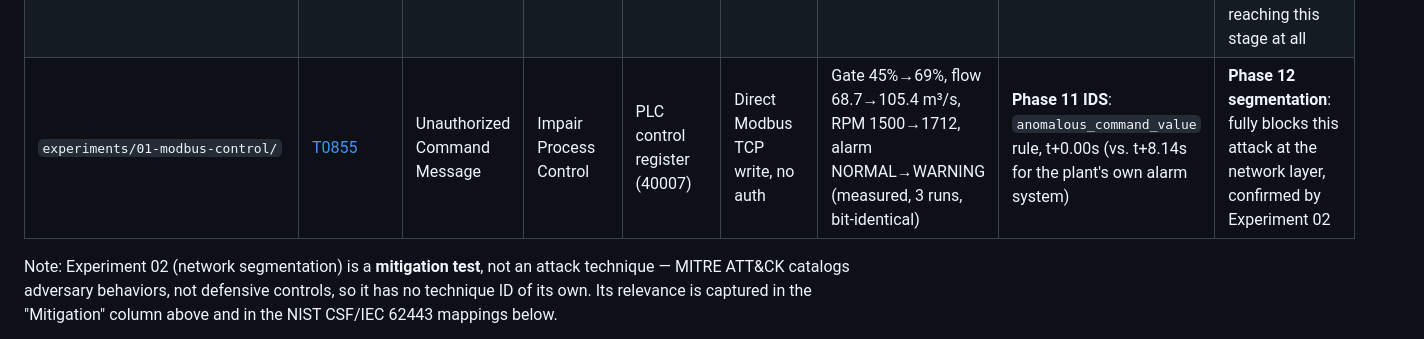
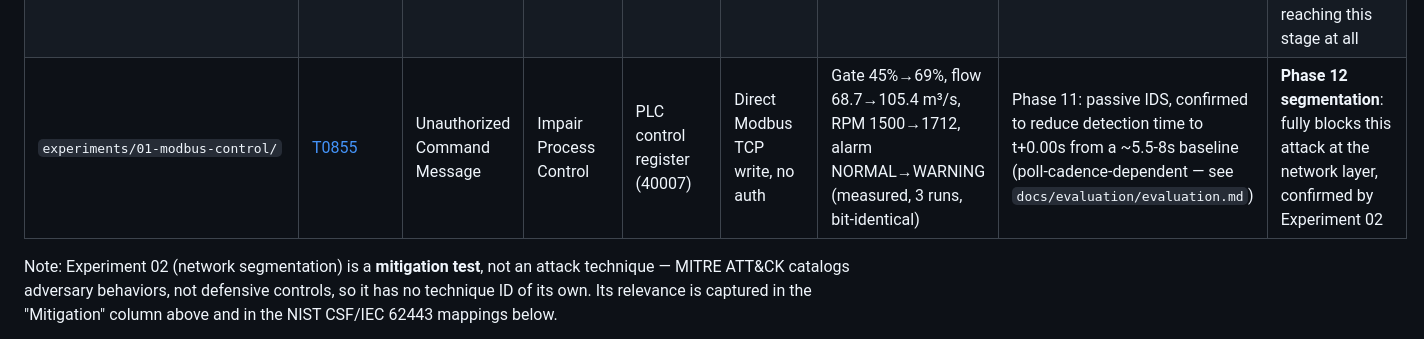
Before and after one commit to rivalsxninjax1/hydropower-cyber-physical-testbed, a Markdown page: docs/threat-model/threat-model.md, the part around the change. GitHub-like rendering.

```diff
--- a/docs/threat-model/threat-model.md
+++ b/docs/threat-model/threat-model.md
@@ -59,7 +59,7 @@ Every technique ID below was verified against `attack.mitre.org` before being ci
 |---|---|---|---|---|---|---|---|---|
 | `attacker/tools/network_scan.py` | [T0846.001](https://attack.mitre.org/techniques/T0846/001/) | Remote System Discovery: Port Scan | Discovery | `flat_net` hosts | nmap port scan | Correctly discovered PLC (5020 open), dashboard (8000 open) | None (Phase 11's IDS does not monitor for port scans, only Modbus writes) | Phase 12 segmentation (attacker on `corp_net` cannot reach `ot_net` hosts to scan at all) |
 | `attacker/tools/modbus_recon.py`, `modbus_probe_writable.py` | [T0861](https://attack.mitre.org/techniques/T0861/) | Point & Tag Identification | Collection | PLC register map | Blind register read + write-and-observe technique | Correctly and reproducibly identified register 6 as the sole control register, with zero prior knowledge | None | None currently — this is passive reconnaissance against an already-reachable PLC; segmentation (Phase 12) prevents reaching this stage at all |
-| `experiments/01-modbus-control/` | [T0855](https://attack.mitre.org/techniques/T0855/) | Unauthorized Command Message | Impair Process Control | PLC control register (40007) | Direct Modbus TCP write, no auth | Gate 45%→69%, flow 68.7→105.4 m³/s, RPM 1500→1712, alarm NORMAL→WARNING (measured, 3 runs, bit-identical) | **Phase 11 IDS**: `anomalous_command_value` rule, t+0.00s (vs. t+8.14s for the plant's own alarm system) | **Phase 12 segmentation**: fully blocks this attack at the network layer, confirmed by Experiment 02 |
+| `experiments/01-modbus-control/` | [T0855](https://attack.mitre.org/techniques/T0855/) | Unauthorized Command Message | Impair Process Control | PLC control register (40007) | Direct Modbus TCP write, no auth | Gate 45%→69%, flow 68.7→105.4 m³/s, RPM 1500→1712, alarm NORMAL→WARNING (measured, 3 runs, bit-identical) |Phase 11: passive IDS, confirmed to reduce detection time to t+0.00s from a ~5.5-8s baseline (poll-cadence-dependent — see `docs/evaluation/evaluation.md`) | **Phase 12 segmentation**: fully blocks this attack at the network layer, confirmed by Experiment 02 |
 
 Note: Experiment 02 (network segmentation) is a **mitigation test**, not an attack technique — MITRE ATT&CK catalogs adversary behaviors, not defensive controls, so it has no technique ID of its own. Its relevance is captured in the "Mitigation" column above and in the NIST CSF/IEC 62443 mappings below.
 
```
Also changed, not shown: docs/architecture/ids.md (+2 -3 lines), docs/evaluation/evaluation.md (added, +119 -0 lines).
